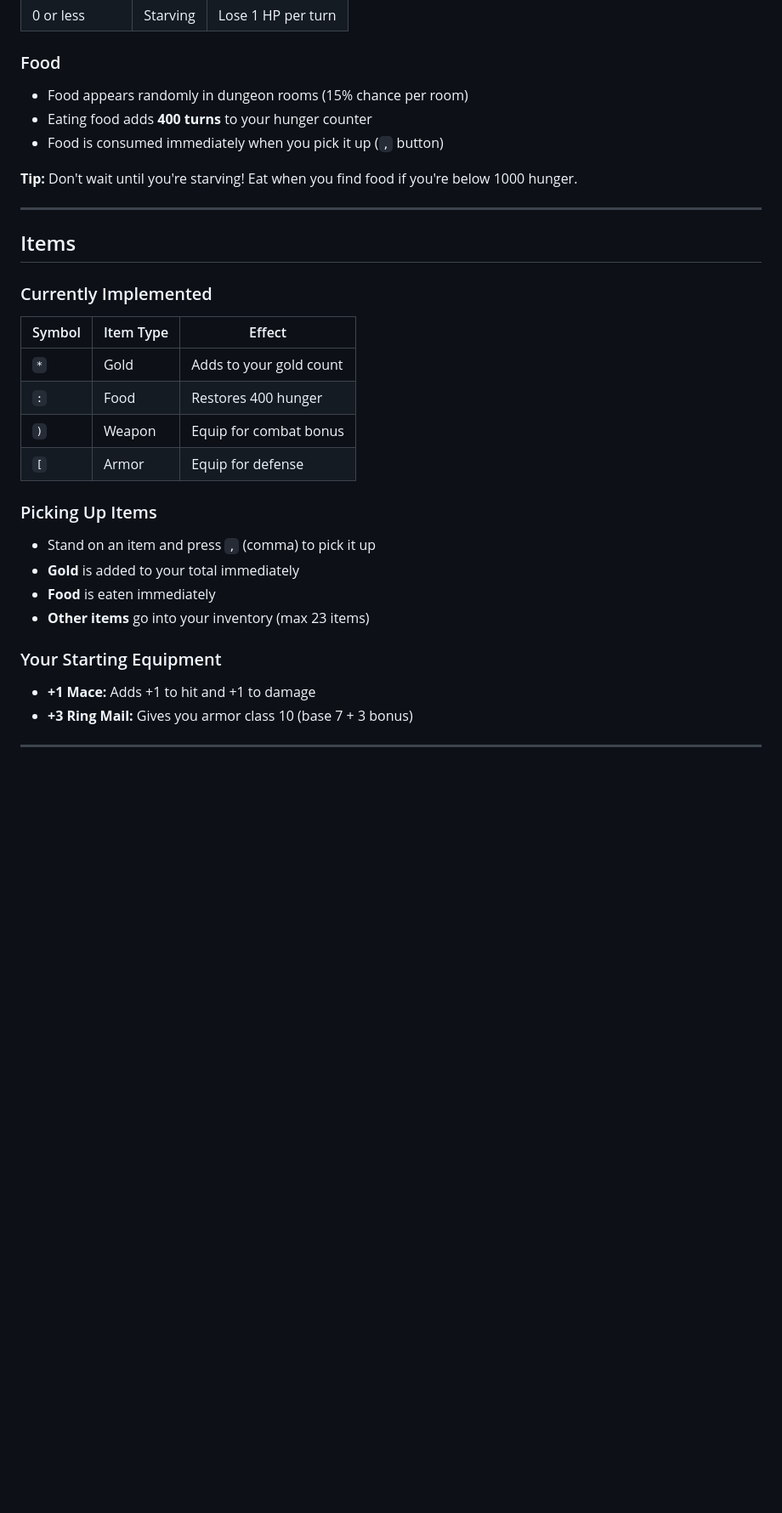
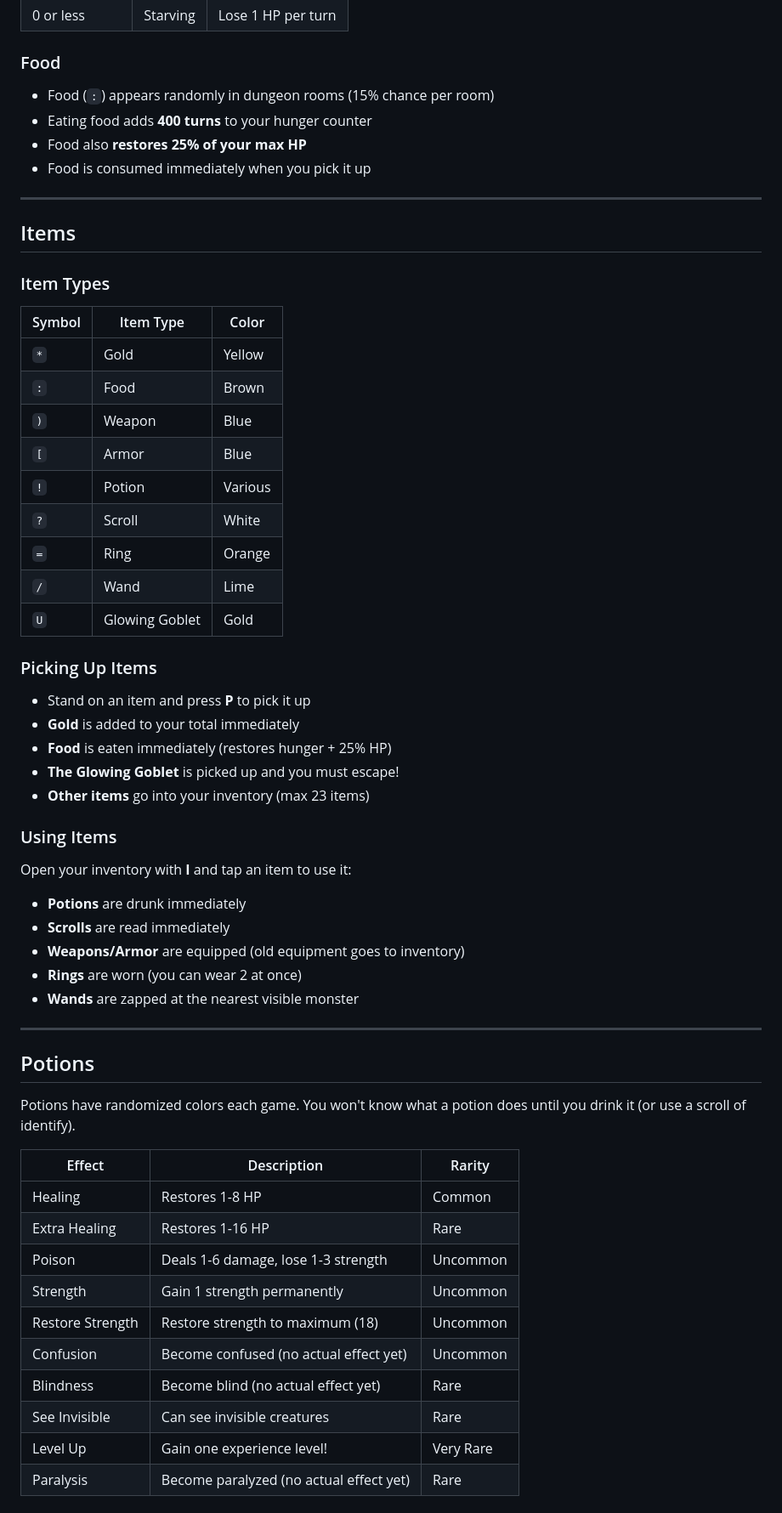
Before and after one commit to djessemann/rogue-remake, a Markdown page: GAME_MECHANICS.md, the part around one of its changes. Shown at 85% size. Drawn GitHub-style; blank space fills up the shorter version.

```diff
--- a/GAME_MECHANICS.md
+++ b/GAME_MECHANICS.md
@@ -181,33 +172,62 @@ You have a hunger counter that starts at **1300**. Every turn (every action you
 
 ### Food
 
-- Food appears randomly in dungeon rooms (15% chance per room)
+- Food (`:`) appears randomly in dungeon rooms (15% chance per room)
 - Eating food adds **400 turns** to your hunger counter
-- Food is consumed immediately when you pick it up (`,` button)
-
-**Tip:** Don't wait until you're starving! Eat when you find food if you're below 1000 hunger.
+- Food also **restores 25% of your max HP**
+- Food is consumed immediately when you pick it up
 
 ---
 
 ## Items
 
-### Currently Implemented
+### Item Types
 
-| Symbol | Item Type | Effect |
-|--------|-----------|--------|
-| `*` | Gold | Adds to your gold count |
-| `:` | Food | Restores 400 hunger |
-| `)` | Weapon | Equip for combat bonus |
-| `[` | Armor | Equip for defense |
+| Symbol | Item Type | Color |
+|--------|-----------|-------|
+| `*` | Gold | Yellow |
+| `:` | Food | Brown |
+| `)` | Weapon | Blue |
+| `[` | Armor | Blue |
+| `!` | Potion | Various |
+| `?` | Scroll | White |
+| `=` | Ring | Orange |
+| `/` | Wand | Lime |
+| `U` | Glowing Goblet | Gold |
 
 ### Picking Up Items
 
-- Stand on an item and press `,` (comma) to pick it up
+- Stand on an item and press **P** to pick it up
 - **Gold** is added to your total immediately
-- **Food** is eaten immediately
+- **Food** is eaten immediately (restores hunger + 25% HP)
+- **The Glowing Goblet** is picked up and you must escape!
 - **Other items** go into your inventory (max 23 items)
 
-### Your Starting Equipment
+### Using Items
 
-- **+1 Mace:** Adds +1 to hit and +1 to damage
-- **+3 Ring Mail:** Gives you armor class 10 (base 7 + 3 bonus)
+Open your inventory with **I** and tap an item to use it:
+- **Potions** are drunk immediately
+- **Scrolls** are read immediately
+- **Weapons/Armor** are equipped (old equipment goes to inventory)
+- **Rings** are worn (you can wear 2 at once)
+- **Wands** are zapped at the nearest visible monster
+
+---
+
+## Potions
+
+Potions have randomized colors each game. You won't know what a potion does until you drink it (or use a scroll of identify).
+
+| Effect | Description | Rarity |
+|--------|-------------|--------|
+| Healing | Restores 1-8 HP | Common |
+| Extra Healing | Restores 1-16 HP | Rare |
+| Poison | Deals 1-6 damage, lose 1-3 strength | Uncommon |
+| Strength | Gain 1 strength permanently | Uncommon |
+| Restore Strength | Restore strength to maximum (18) | Uncommon |
+| Confusion | Become confused (no actual effect yet) | Uncommon |
+| Blindness | Become blind (no actual effect yet) | Rare |
+| See Invisible | Can see invisible creatures | Rare |
+| Level Up | Gain one experience level! | Very Rare |
+| Paralysis | Become paralyzed (no actual effect yet) | Rare |
+
```
Also changed, not shown: other parts of GAME_MECHANICS.md (+138 -65 lines).
